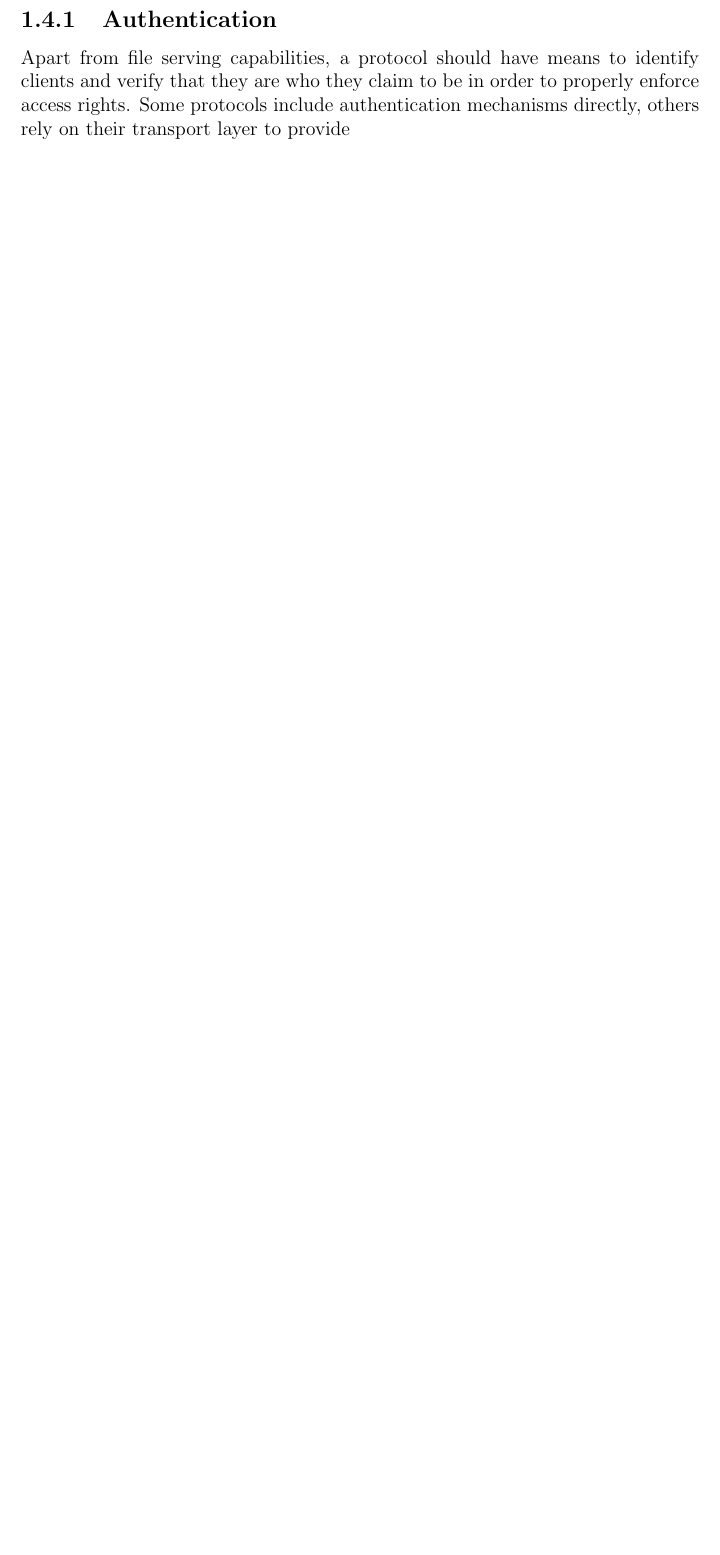
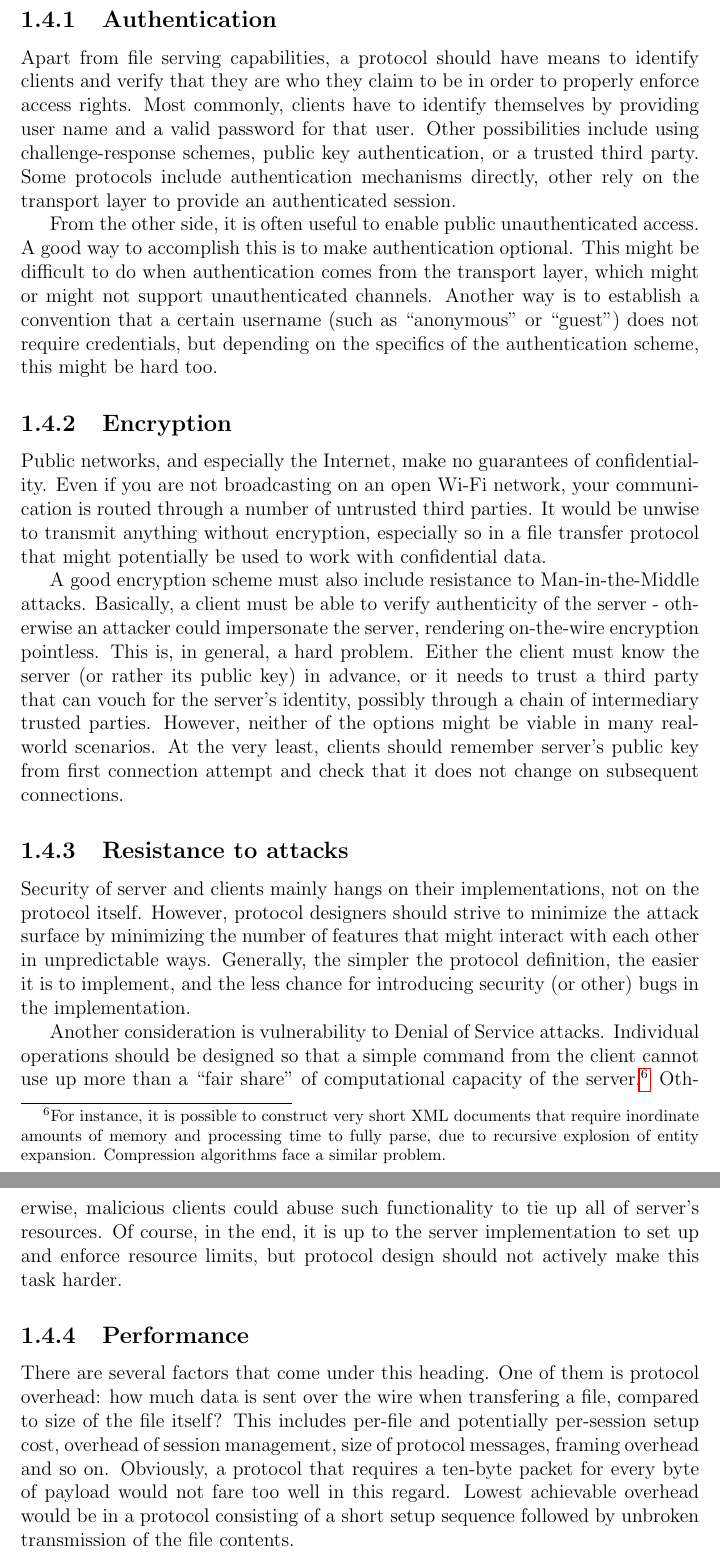
Before and after one commit to matejcik/newtp, a LaTeX thesis (tex/thesis.tex, which reads tex/1-problem-definition.tex): part of page 13 of 23 before the commit and two parts of pages 14 and 15 of 25 after it, the two joined at a grey line, cut so that both start at the same text, the shorter picture padded with empty space. Compiled offline with pdfLaTeX.

Commit message:
much work.

```diff
--- a/tex/1-problem-definition.tex
+++ b/tex/1-problem-definition.tex
@@ -267,5 +267,53 @@ section, we examine various properties of the protocol and its behaviors in a mo
 \subsection{Authentication}
 
 Apart from file serving capabilities, a protocol should have means to identify clients and verify that they
-are who they claim to be in order to properly enforce access rights.  Some protocols include authentication
-mechanisms directly, others rely on their transport layer to provide
+are who they claim to be in order to properly enforce access rights. Most commonly, clients have to identify
+themselves by providing user name and a valid password for that user. Other possibilities include using
+challenge-response schemes, public key authentication, or a trusted third party. Some protocols include
+authentication mechanisms directly, other rely on the transport layer to provide an authenticated session.
+
+From the other side, it is often useful to enable public unauthenticated access. A good way to accomplish this
+is to make authentication optional. This might be difficult to do when authentication comes from the transport
+layer, which might or might not support unauthenticated channels. Another way is to establish a convention
+that a certain username (such as ``anonymous'' or ``guest'') does not require credentials, but depending on
+the specifics of the authentication scheme, this might be hard too.
+
+\subsection{Encryption}
+
+Public networks, and especially the Internet, make no guarantees of confidentiality. Even if you are not
+broadcasting on an open Wi-Fi network, your communication is routed through a number of untrusted third
+parties. It would be unwise to transmit anything without encryption, especially so in a file transfer protocol
+that might potentially be used to work with confidential data.
+
+A good encryption scheme must also include resistance to Man-in-the-Middle attacks. Basically, a client must
+be able to verify authenticity of the server - otherwise an attacker could impersonate the server, rendering
+on-the-wire encryption pointless. This is, in general, a hard problem. Either the client must know the server
+(or rather its public key) in advance, or it needs to trust a third party that can vouch for the server's
+identity, possibly through a chain of intermediary trusted parties. However, neither of the options might be
+viable in many real-world scenarios. At the very least, clients should remember server's public key from first
+connection attempt and check that it does not change on subsequent connections.
+
+\subsection{Resistance to attacks}
+
+Security of server and clients mainly hangs on their implementations, not on the protocol itself. However,
+protocol designers should strive to minimize the attack surface by minimizing the number of features that
+might interact with each other in unpredictable ways. Generally, the simpler the protocol definition, the
+easier it is to implement, and the less chance for introducing security (or other) bugs in the implementation.
+
+Another consideration is vulnerability to Denial of Service attacks. Individual operations should be designed
+so that a simple command from the client cannot use up more than a ``fair share'' of computational capacity of
+the server.\footnote{For instance, it is possible to construct very short XML documents that require
+inordinate amounts of memory and processing time to fully parse, due to recursive explosion of entity
+expansion. Compression algorithms face a similar problem.} Otherwise, malicious clients could abuse such
+functionality to tie up all of server's resources. Of course, in the end, it is up to the server
+implementation to set up and enforce resource limits, but protocol design should not actively make this task
+harder.
+
+\subsection{Performance}
+
+There are several factors that come under this heading. One of them is protocol overhead: how much data is
+sent over the wire when transfering a file, compared to size of the file itself?  This includes per-file and
+potentially per-session setup cost, overhead of session management, size of protocol messages, framing
+overhead and so on. Obviously, a protocol that requires a ten-byte packet for every byte of payload would not
+fare too well in this regard. Lowest achievable overhead would be in a protocol consisting of a short setup
+sequence followed by unbroken transmission of the file contents.
```
Also changed, not shown: tex/1-problem-definition.tex (16 more changed lines).
